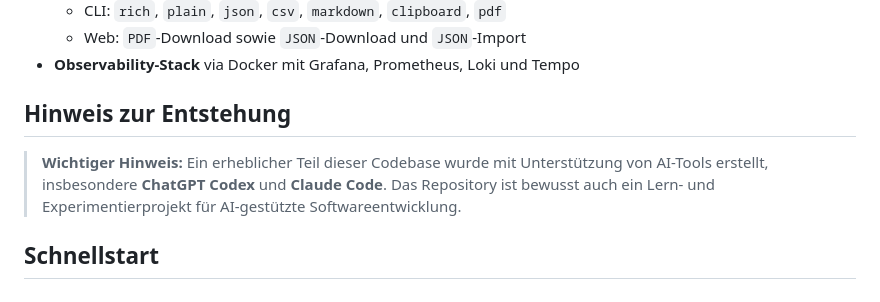
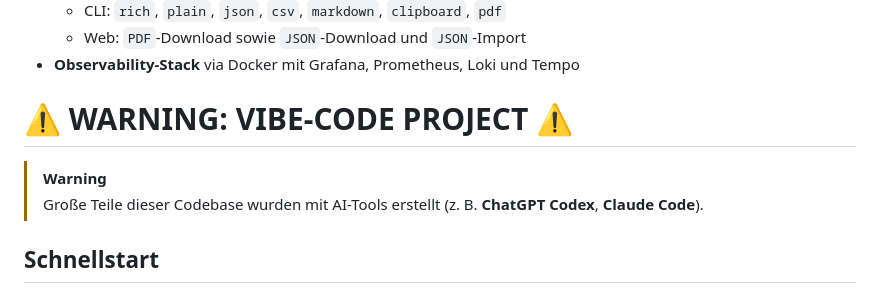
Before and after one commit to cmdhertel/Aventurische-Namensschmiede, a Markdown page: README.md, the part around the change. Rendered like a GitHub page.

```diff
--- a/README.md
+++ b/README.md
@@ -26,12 +26,11 @@ Varianten und einfache NSC-Profile.
   - Web: `PDF`-Download sowie `JSON`-Download und `JSON`-Import
 - **Observability-Stack** via Docker mit Grafana, Prometheus, Loki und Tempo
 
-## Hinweis zur Entstehung
+# ⚠️ WARNING: VIBE-CODE PROJECT ⚠️
 
-> **Wichtiger Hinweis:** Ein erheblicher Teil dieser Codebase wurde mit
-> Unterstützung von AI-Tools erstellt, insbesondere **ChatGPT Codex** und
-> **Claude Code**. Das Repository ist bewusst auch ein Lern- und
-> Experimentierprojekt für AI-gestützte Softwareentwicklung.
+> [!WARNING]
+> Große Teile dieser Codebase wurden mit AI-Tools erstellt
+> (z. B. **ChatGPT Codex**, **Claude Code**).
 
 ## Schnellstart
 
```
